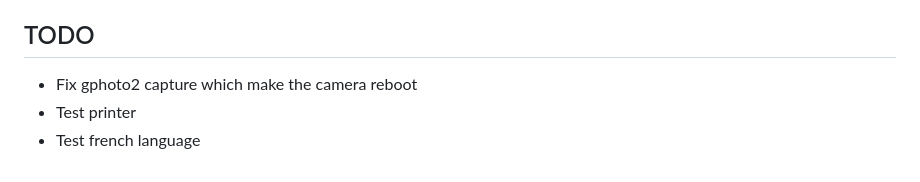
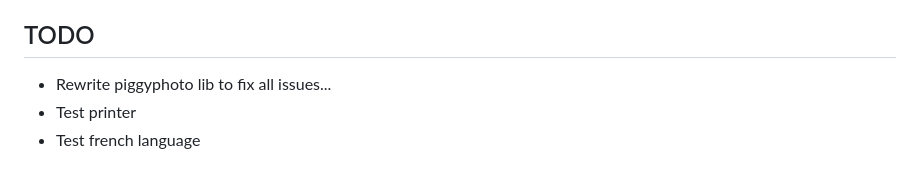
Before and after one commit to IArchi/py-photobooth-simple, a Markdown page: readme.md, the part around the change. Rendered like a GitHub page.

Commit message:
Update todo list.

```diff
--- a/readme.md
+++ b/readme.md
@@ -188,6 +188,6 @@ Application will not be usable during the copy process but will display a messag
 **USB dongle must be formated to FAT-32.**
 
 ## TODO
- - Fix gphoto2 capture which make the camera reboot
+ - Rewrite piggyphoto lib to fix all issues...
  - Test printer
  - Test french language
```
